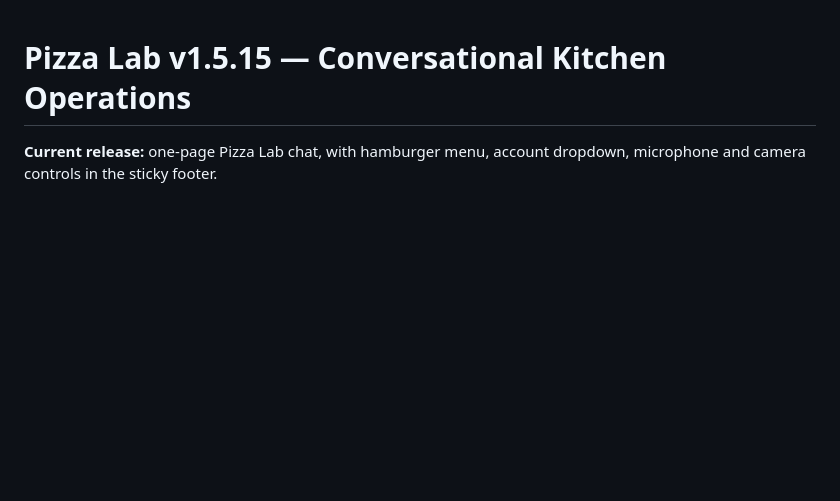
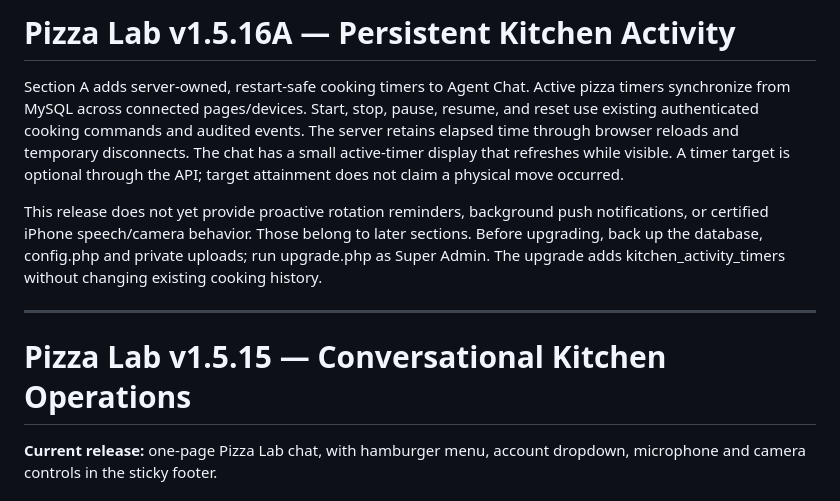
Before and after one commit to davemt74-lang/pizzathehut, a Markdown page: README.md, the part around the change. Rendered like a GitHub page; blank space fills up the shorter version.

Commit message:
release(v1516a): align docs and deployment package naming

```diff
--- a/README.md
+++ b/README.md
@@ -1,3 +1,11 @@
+# Pizza Lab v1.5.16A — Persistent Kitchen Activity
+
+Section A adds server-owned, restart-safe cooking timers to Agent Chat. Active pizza timers synchronize from MySQL across connected pages/devices. Start, stop, pause, resume, and reset use existing authenticated cooking commands and audited events. The server retains elapsed time through browser reloads and temporary disconnects. The chat has a small active-timer display that refreshes while visible. A timer target is optional through the API; target attainment does not claim a physical move occurred.
+
+This release does not yet provide proactive rotation reminders, background push notifications, or certified iPhone speech/camera behavior. Those belong to later sections. Before upgrading, back up the database, config.php and private uploads; run upgrade.php as Super Admin. The upgrade adds kitchen_activity_timers without changing existing cooking history.
+
+---
+
 # Pizza Lab v1.5.15 — Conversational Kitchen Operations
 
 **Current release:** one-page Pizza Lab chat, with hamburger menu, account dropdown, microphone and camera controls in the sticky footer.
```
